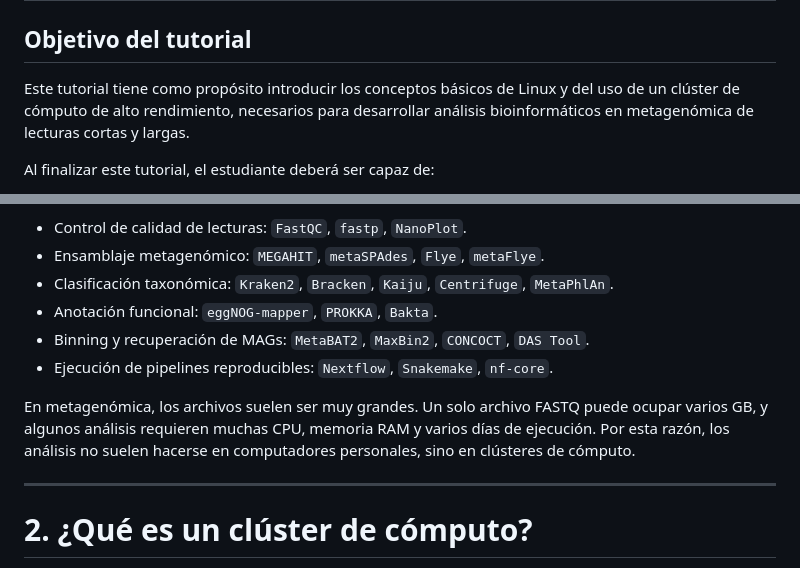
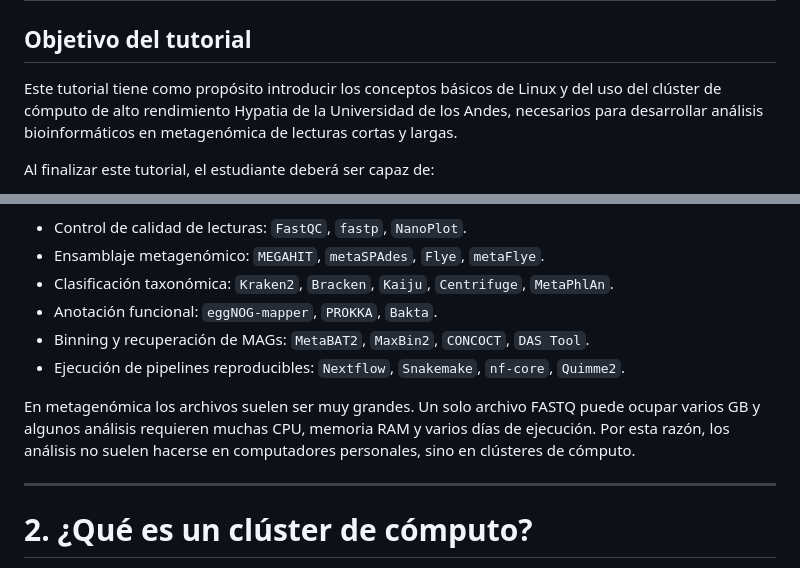
Before and after one commit to BCEM-UniAndes/Metagenomica_Moderna_Curso, a Markdown page: Materiales/Shotgun/Tutorial0Introducción.md, 2 parts joined by grey strips. Drawn GitHub-style.

```diff
--- a/Materiales/Shotgun/Tutorial0Introducción.md
+++ b/Materiales/Shotgun/Tutorial0Introducción.md
@@ -2,7 +2,7 @@
 
 ## Objetivo del tutorial
 
-Este tutorial tiene como propósito introducir los conceptos básicos de Linux y del uso de un clúster de cómputo de alto rendimiento, necesarios para desarrollar análisis bioinformáticos en metagenómica de lecturas cortas y largas.
+Este tutorial tiene como propósito introducir los conceptos básicos de Linux y del uso del clúster de cómputo de alto rendimiento Hypatia de la Universidad de los Andes, necesarios para desarrollar análisis bioinformáticos en metagenómica de lecturas cortas y largas.
 
 Al finalizar este tutorial, el estudiante deberá ser capaz de:
 
@@ -26,9 +26,9 @@ La mayoría de herramientas utilizadas en bioinformática y metagenómica se eje
 * Clasificación taxonómica: `Kraken2`, `Bracken`, `Kaiju`, `Centrifuge`, `MetaPhlAn`.
 * Anotación funcional: `eggNOG-mapper`, `PROKKA`, `Bakta`.
 * Binning y recuperación de MAGs: `MetaBAT2`, `MaxBin2`, `CONCOCT`, `DAS Tool`.
-* Ejecución de pipelines reproducibles: `Nextflow`, `Snakemake`, `nf-core`.
+* Ejecución de pipelines reproducibles: `Nextflow`, `Snakemake`, `nf-core`, `Quimme2`.
 
-En metagenómica, los archivos suelen ser muy grandes. Un solo archivo FASTQ puede ocupar varios GB, y algunos análisis requieren muchas CPU, memoria RAM y varios días de ejecución. Por esta razón, los análisis no suelen hacerse en computadores personales, sino en clústeres de cómputo.
+En metagenómica los archivos suelen ser muy grandes. Un solo archivo FASTQ puede ocupar varios GB y algunos análisis requieren muchas CPU, memoria RAM y varios días de ejecución. Por esta razón, los análisis no suelen hacerse en computadores personales, sino en clústeres de cómputo.
 
 ---
 
```
